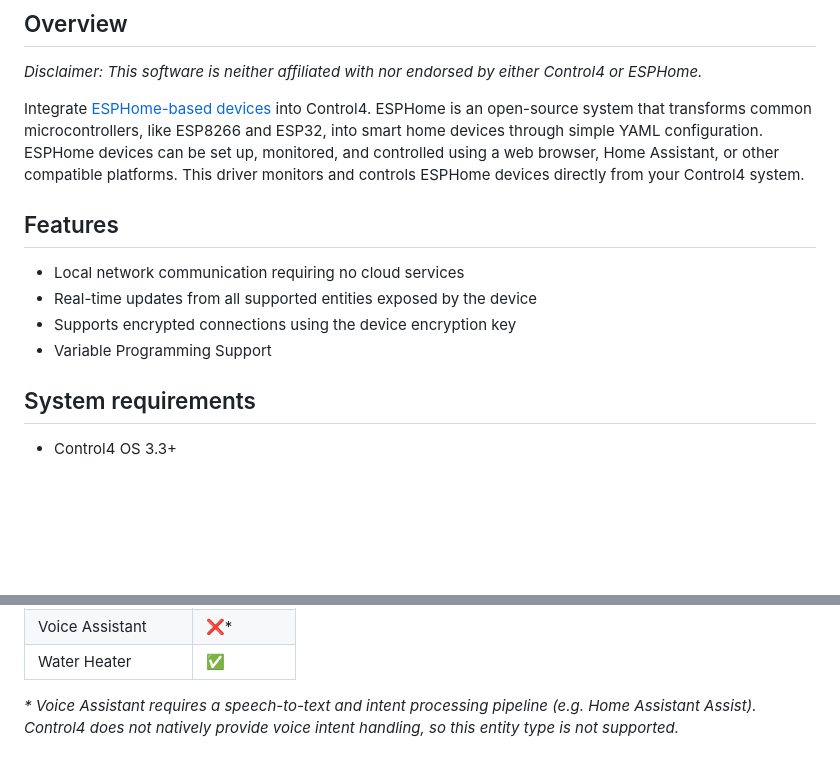
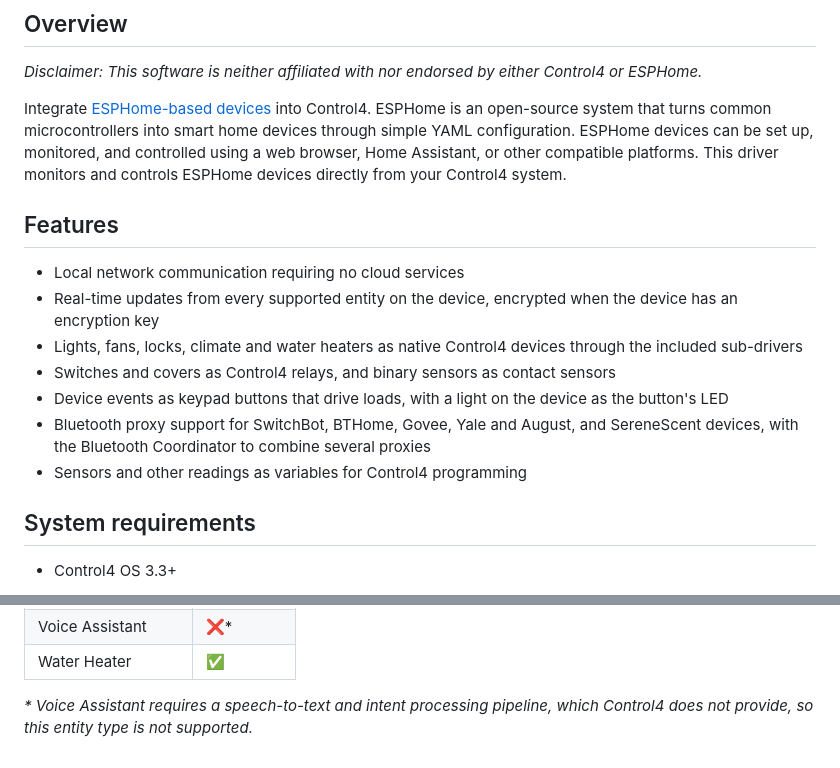
Before and after one commit to finitelabs/control4-esphome, a Markdown page: resources/drivercentral/description.md, 2 parts joined by grey strips. GitHub-like rendering; blank space fills up the shorter version.

Commit message:
docs(drivercentral): the listing description follows the description brief

```diff
--- a/resources/drivercentral/description.md
+++ b/resources/drivercentral/description.md
@@ -6,18 +6,25 @@
 Control4 or ESPHome.*
 
 Integrate [ESPHome-based devices](https://devices.esphome.io/) into Control4.
-ESPHome is an open-source system that transforms common microcontrollers, like
-ESP8266 and ESP32, into smart home devices through simple YAML configuration.
-ESPHome devices can be set up, monitored, and controlled using a web browser,
-Home Assistant, or other compatible platforms. This driver monitors and controls
-ESPHome devices directly from your Control4 system.
+ESPHome is an open-source system that turns common microcontrollers into smart
+home devices through simple YAML configuration. ESPHome devices can be set up,
+monitored, and controlled using a web browser, Home Assistant, or other
+compatible platforms. This driver monitors and controls ESPHome devices directly
+from your Control4 system.
 
 ## Features
 
 - Local network communication requiring no cloud services
-- Real-time updates from all supported entities exposed by the device
-- Supports encrypted connections using the device encryption key
-- Variable Programming Support
+- Real-time updates from every supported entity on the device, encrypted when
+  the device has an encryption key
+- Lights, fans, locks, climate and water heaters as native Control4 devices
+  through the included sub-drivers
+- Switches and covers as Control4 relays, and binary sensors as contact sensors
+- Device events as keypad buttons that drive loads, with a light on the device
+  as the button's LED
+- Bluetooth proxy support for SwitchBot, BTHome, Govee, Yale and August, and
+  SereneScent devices, with the Bluetooth Coordinator to combine several proxies
+- Sensors and other readings as variables for Control4 programming
 
 ## System requirements
 
@@ -84,6 +91,5 @@ See the individual sub-driver documentation for device-specific details.
 | Voice Assistant     | ❌\*      |
 | Water Heater        | ✅        |
 
-*\* Voice Assistant requires a speech-to-text and intent processing pipeline
-(e.g. Home Assistant Assist). Control4 does not natively provide voice intent
-handling, so this entity type is not supported.*
+*\* Voice Assistant requires a speech-to-text and intent processing pipeline,
+which Control4 does not provide, so this entity type is not supported.*
```
